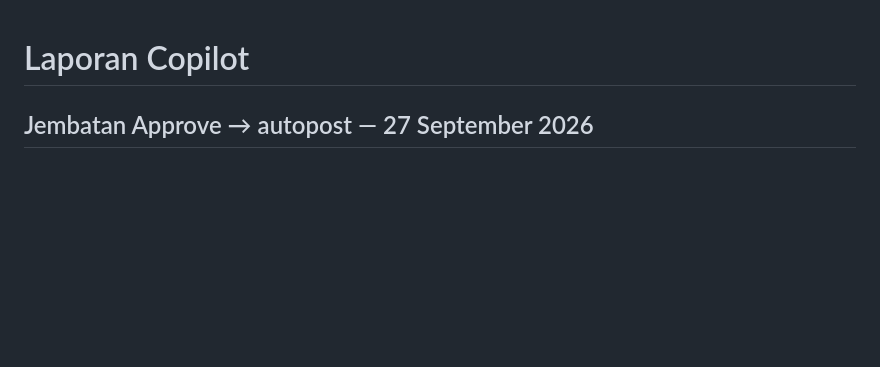
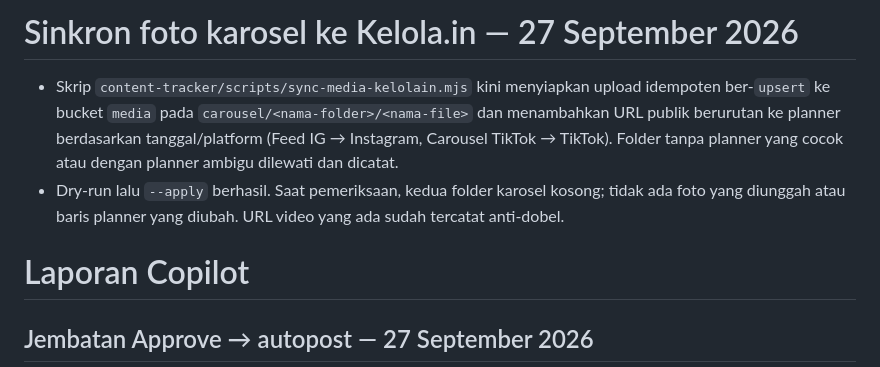
Before and after one commit to tanyahamdani-ui/scntr, a Markdown page: _kerja/laporan-copilot.md, the part around the change. GitHub-like rendering; blank space fills up the shorter version.

Commit message:
Report carousel media sync outcome
Co-authored-by: Copilot <223556219+Copilot@users.noreply.github.com>

```diff
--- a/_kerja/laporan-copilot.md
+++ b/_kerja/laporan-copilot.md
@@ -1,3 +1,7 @@
+# Sinkron foto karosel ke Kelola.in — 27 September 2026
+- Skrip `content-tracker/scripts/sync-media-kelolain.mjs` kini menyiapkan upload idempoten ber-`upsert` ke bucket `media` pada `carousel/<nama-folder>/<nama-file>` dan menambahkan URL publik berurutan ke planner berdasarkan tanggal/platform (Feed IG → Instagram, Carousel TikTok → TikTok). Folder tanpa planner yang cocok atau dengan planner ambigu dilewati dan dicatat.
+- Dry-run lalu `--apply` berhasil. Saat pemeriksaan, kedua folder karosel kosong; tidak ada foto yang diunggah atau baris planner yang diubah. URL video yang ada sudah tercatat anti-dobel.
+
 # Laporan Copilot
 
 ## Jembatan Approve → autopost — 27 September 2026
```
